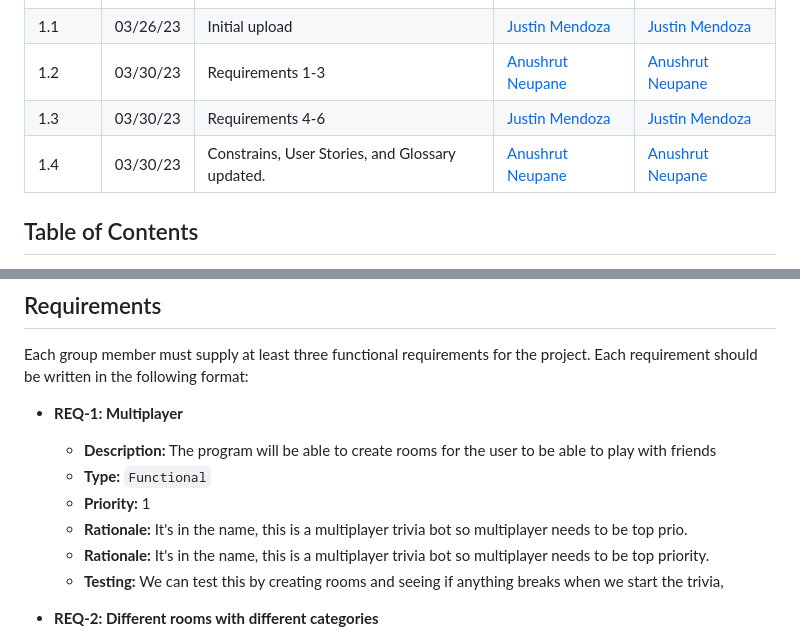
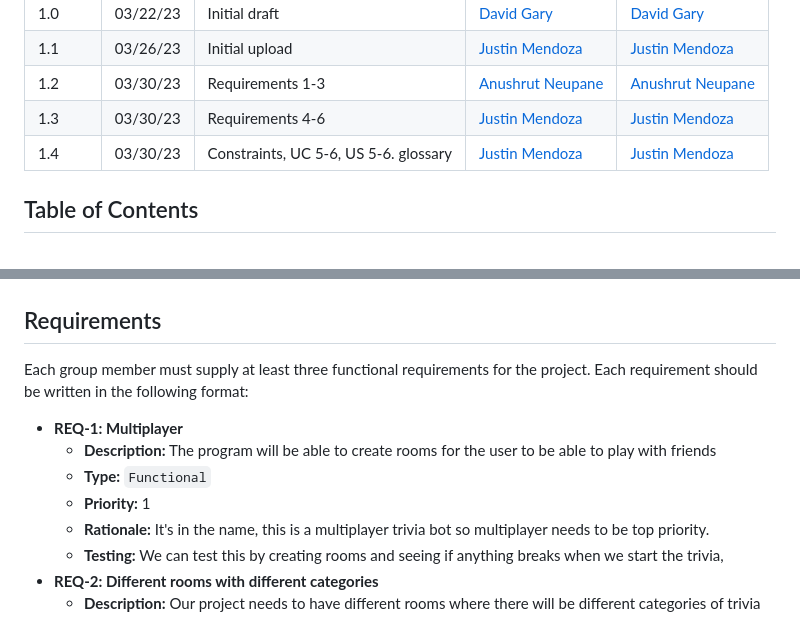
Before and after one commit to Jackson-Franke74/ITSC-3155-Final-Project, a Markdown page: SRS.md, 2 parts joined by grey strips. Drawn GitHub-style.

```diff
--- a/SRS.md
+++ b/SRS.md
@@ -21,7 +21,8 @@ When a change is made to the document, a new revision should be created. The rev
 | 1.1 | 03/26/23 | Initial upload | [Justin Mendoza](mailto:jmendo10@uncc.edu) | [Justin Mendoza](mailto:jmendo10@uncc.edu) |
 | 1.2 | 03/30/23 | Requirements 1-3 | [Anushrut Neupane](mailto:aneupan1@uncc.edu) | [Anushrut Neupane](mailto:aneupan1@uncc.edu) |
 | 1.3 | 03/30/23 | Requirements 4-6 | [Justin Mendoza](mailto:jmendo10@uncc.edu) | [Justin Mendoza](mailto:jmendo10@uncc.edu) |
-| 1.4 | 03/30/23 | Constrains, User Stories, and Glossary updated.| [Anushrut Neupane](mailto:aneupan1@uncc.edu) | [Anushrut Neupane](mailto:aneupan1@uncc.edu) |
+| 1.4 | 03/30/23 | Constraints, UC 5-6, US 5-6. glossary | [Justin Mendoza](mailto:jmendo10@uncc.edu) | [Justin Mendoza](mailto:jmendo10@uncc.edu) |
+
 ## Table of Contents
 
 1. [Introduction](#introduction)
@@ -43,7 +44,6 @@ Each group member must supply at least three functional requirements for the pro
   * **Description:** The program will be able to create rooms for the user to be able to play with friends
   * **Type:**  `Functional`
   * **Priority:** 1
-  * **Rationale:** It's in the name, this is a multiplayer trivia bot so multiplayer needs to be top prio.
   * **Rationale:** It's in the name, this is a multiplayer trivia bot so multiplayer needs to be top priority.
   * **Testing:** We can test this by creating rooms and seeing if anything breaks when we start the trivia,
 * **REQ-2: Different rooms with different categories**
```
Also changed, not shown: other parts of SRS.md (+0 -1 lines).
